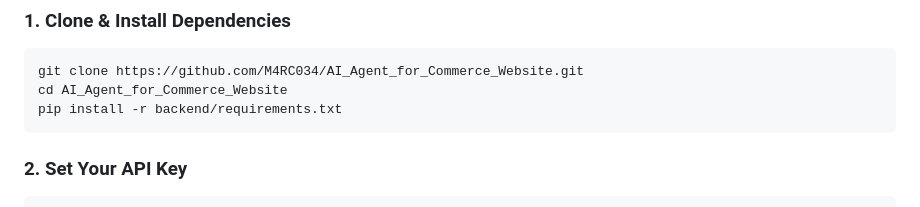
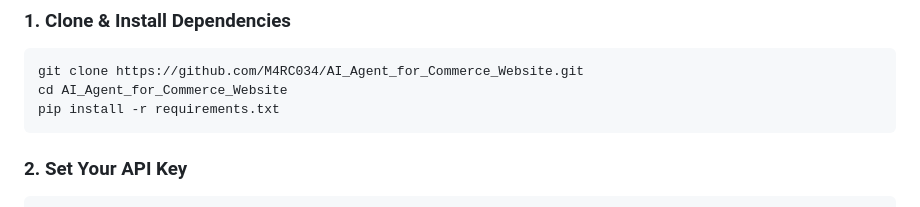
Before and after one commit to M4RC034/AI_Agent_for_Commerce_Website, a Markdown page: README.md, the part around the change. Rendered like a GitHub page.

````diff
--- a/README.md
+++ b/README.md
@@ -127,7 +127,7 @@ AI_Agent_for_Commerce_Website/
 ```bash
 git clone https://github.com/M4RC034/AI_Agent_for_Commerce_Website.git
 cd AI_Agent_for_Commerce_Website
-pip install -r backend/requirements.txt
+pip install -r requirements.txt
 ```
 
 ### 2. Set Your API Key
````
